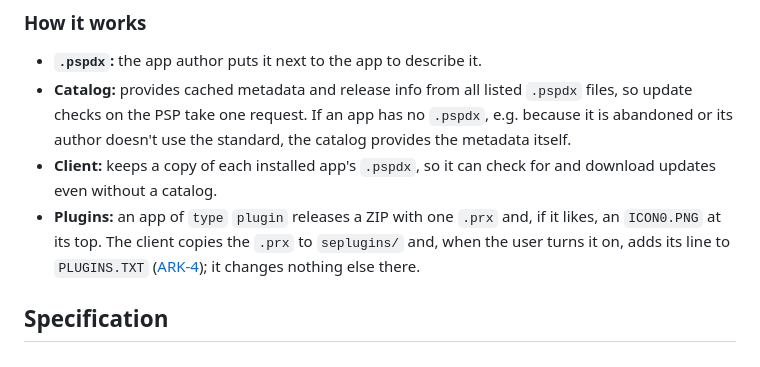
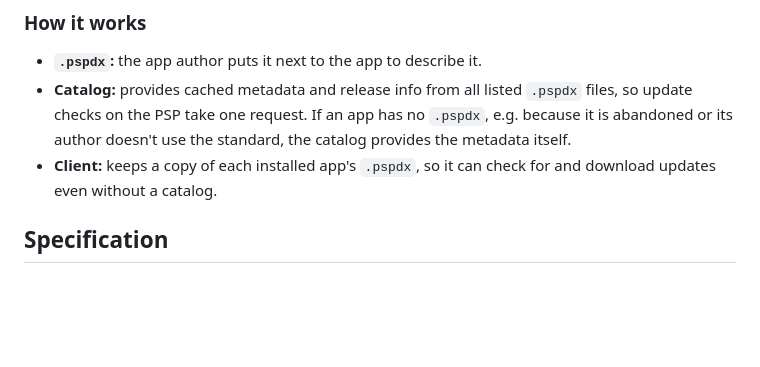
Before and after one commit to chriopter/pspdx, a Markdown page: README.md, the part around the change. GitHub-like rendering; blank space fills up the shorter version.

Commit message:
README without the plugin bullet: it says nothing about clients elsewhere either

```diff
--- a/README.md
+++ b/README.md
@@ -25,7 +25,6 @@ flowchart RL
 - **`.pspdx`:** the app author puts it next to the app to describe it.
 - **Catalog:** provides cached metadata and release info from all listed `.pspdx` files, so update checks on the PSP take one request. If an app has no `.pspdx`, e.g. because it is abandoned or its author doesn't use the standard, the catalog provides the metadata itself.
 - **Client:** keeps a copy of each installed app's `.pspdx`, so it can check for and download updates even without a catalog.
-- **Plugins:** an app of `type` `plugin` releases a ZIP with one `.prx` and, if it likes, an `ICON0.PNG` at its top. The client copies the `.prx` to `seplugins/` and, when the user turns it on, adds its line to `PLUGINS.TXT` ([ARK-4](https://github.com/PSP-Archive/ARK-4)); it changes nothing else there.
 
 ## Specification
 
```
